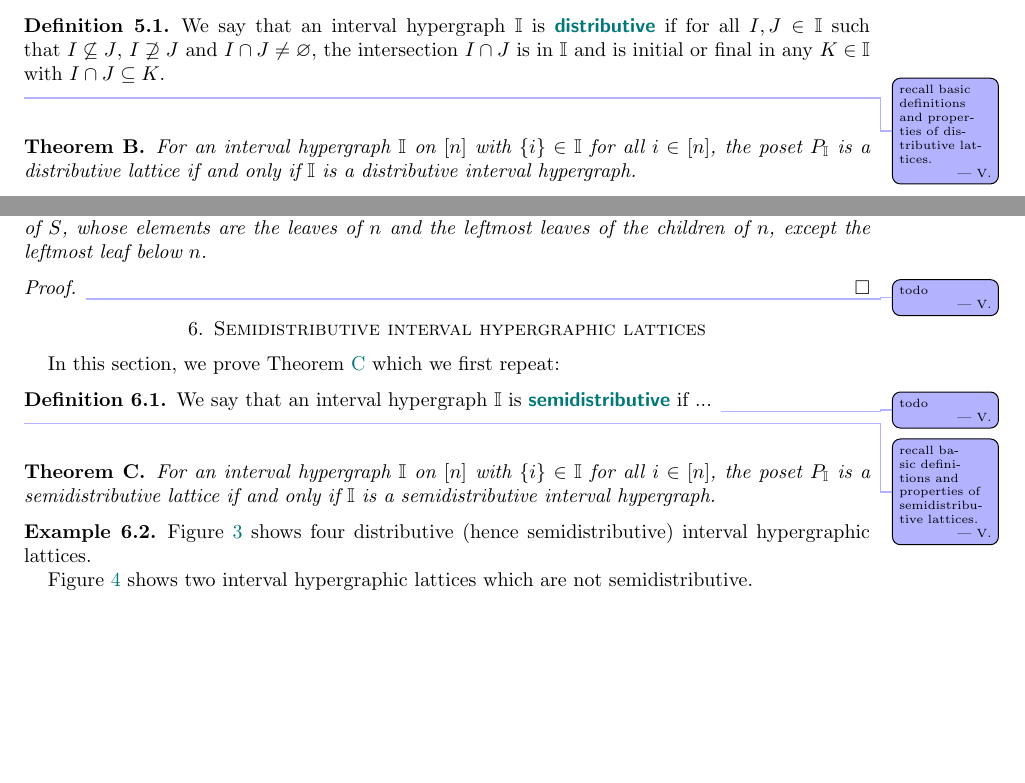
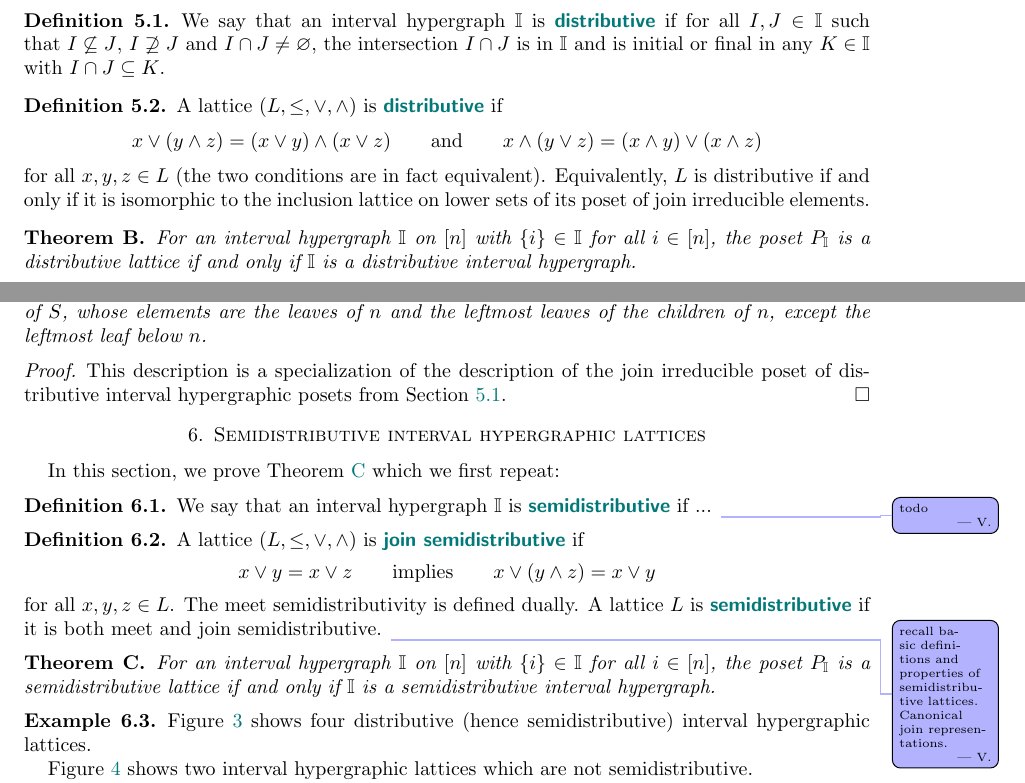
Before and after one commit to nantelbergeron/IntervalHypregraphicalPolytopes, a LaTeX paper (IH_lattices.tex): two parts of pages 11 and 17 of 19, joined at a grey line, cut so that both start at the same text, the shorter picture padded with empty space. Compiled offline with pdfLaTeX.

Commit message:
minor additions

```diff
--- a/IH_lattices.tex
+++ b/IH_lattices.tex
@@ -28,7 +28,7 @@
 \urladdr{http://bergeron.mathstats.yorku.ca}
 
 \author{Vincent Pilaud}
-\address{Universitat de Barcelona}
+\address[V.~Pilaud]{Universitat de Barcelona}
 \email{vincent.pilaud@ub.edu}
 \urladdr{\url{https://www.ub.edu/comb/vincentpilaud/}}
 
@@ -1381,7 +1382,16 @@ In this section, we prove \cref{thm:distributiveLatticeI} which we first repeat:
 We say that an interval hypergraph~$\II$ is \defn{distributive} if for all~$I, J \in \II$ such that~$I \not\subseteq J$, $I \not\supseteq J$ and~$I \cap J \ne \varnothing$, the intersection~$I \cap J$ is in~$\II$ and is initial or final in any~$K \in \II$ with~$I \cap J \subseteq K$.
 \end{definition}
 
-\vincent{recall basic definitions and properties of distributive lattices.}
+\begin{definition}
+A lattice~$(L, \le , \join, \meet)$ is \defn{distributive} if
+\[
+x \join (y \meet z) = (x \join y) \meet (x \join z)
+\qquad\text{and}\qquad
+x \meet (y \join z) = (x \meet y) \join (x \meet z)
+\]
+for all~$x,y,z \in L$ (the two conditions are in fact equivalent).
+Equivalently, $L$ is distributive if and only if it is isomorphic to the inclusion lattice on lower sets of its poset of join irreducible elements.
+\end{definition}
 
 \begin{theoremA}
 For an interval hypergraph $\II$ on~$[n]$ with~$\{i\} \in \II$ for all~$i \in [n]$, the poset $P_\II$ is a distributive lattice if and only if $\II$ is a distributive interval hypergraph.
@@ -1787,7 +1797,7 @@ More precisely, it has one chain for each node~$n$ of~$S$, whose elements are th
 \end{proposition}
 
 \begin{proof}
-\vincent{todo}
+This description is a specialization of the description of the join irreducible poset of distributive interval hypergraphic posets from \cref{subsec:someJoinIrreducibles}.
 \end{proof}
 
 %%%%%%%%%%%%%%%%%%%%%%%%%%%%%%%%%%%%%%
@@ -1806,7 +1816,19 @@ We say that an interval hypergraph~$\II$ is \defn{semidistributive} if ...
 \vincent{todo}
 \end{definition}
 
-\vincent{recall basic definitions and properties of semidistributive lattices.}
+\begin{definition}
+A lattice~$(L, \le , \join, \meet)$ is \defn{join semidistributive} if
+\[
+x \join y = x \join z
+\qquad\text{implies}\qquad
+x \join (y \meet z) = x \join y
+\]
+for all~$x,y,z \in L$.
+The meet semidistributivity is defined dually.
+A lattice~$L$ is \defn{semidistributive} if it is both meet and join semidistributive.
+\vincent{recall basic definitions and properties of semidistributive lattices. Canonical join representations.}
+\end{definition}
+
 
 \begin{theoremA}
 For an interval hypergraph $\II$ on~$[n]$ with~$\{i\} \in \II$ for all~$i \in [n]$, the poset $P_\II$ is a semidistributive lattice if and only if $\II$ is a semidistributive interval hypergraph.
```
Also changed, not shown: IH_lattices.tex (13 more changed lines).
